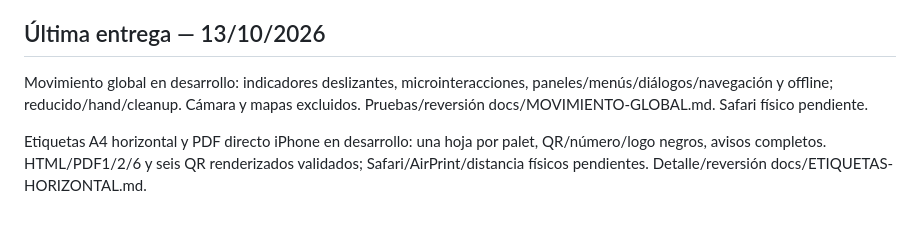
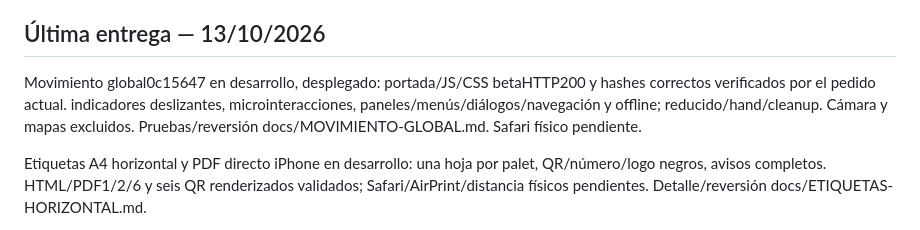
Before and after one commit to totyr77-droid/repotools2, a Markdown page: PENDIENTES.md, the part around the change. Rendered like a GitHub page.

```diff
--- a/PENDIENTES.md
+++ b/PENDIENTES.md
@@ -14,7 +14,7 @@ Entregas y validaciones en [CHANGELOG.md](CHANGELOG.md). Las notas anteriores se
 
 ## Última entrega — 13/10/2026
 
-Movimiento global en desarrollo: indicadores deslizantes, microinteracciones, paneles/menús/diálogos/navegación y offline; reducido/hand/cleanup. Cámara y mapas excluidos. Pruebas/reversión docs/MOVIMIENTO-GLOBAL.md. Safari físico pendiente.
+Movimiento global0c15647 en desarrollo, desplegado: portada/JS/CSS betaHTTP200 y hashes correctos verificados por el pedido actual. indicadores deslizantes, microinteracciones, paneles/menús/diálogos/navegación y offline; reducido/hand/cleanup. Cámara y mapas excluidos. Pruebas/reversión docs/MOVIMIENTO-GLOBAL.md. Safari físico pendiente.
 
 Etiquetas A4 horizontal y PDF directo iPhone en desarrollo: una hoja por palet, QR/número/logo negros, avisos completos. HTML/PDF1/2/6 y seis QR renderizados validados; Safari/AirPrint/distancia físicos pendientes. Detalle/reversión docs/ETIQUETAS-HORIZONTAL.md.
 
```
Also changed, not shown: docs/MOVIMIENTO-GLOBAL.md (+2 -0 lines).
